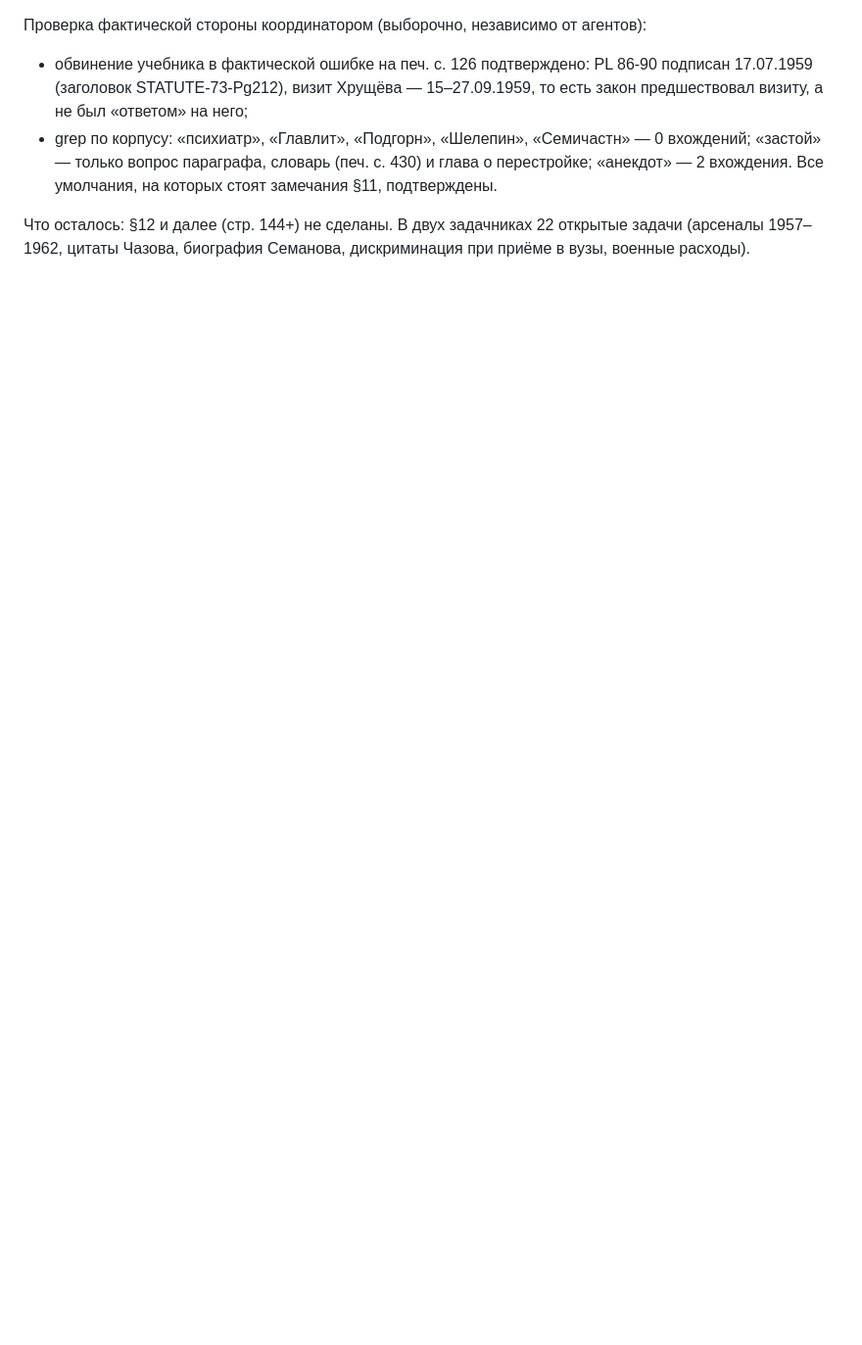
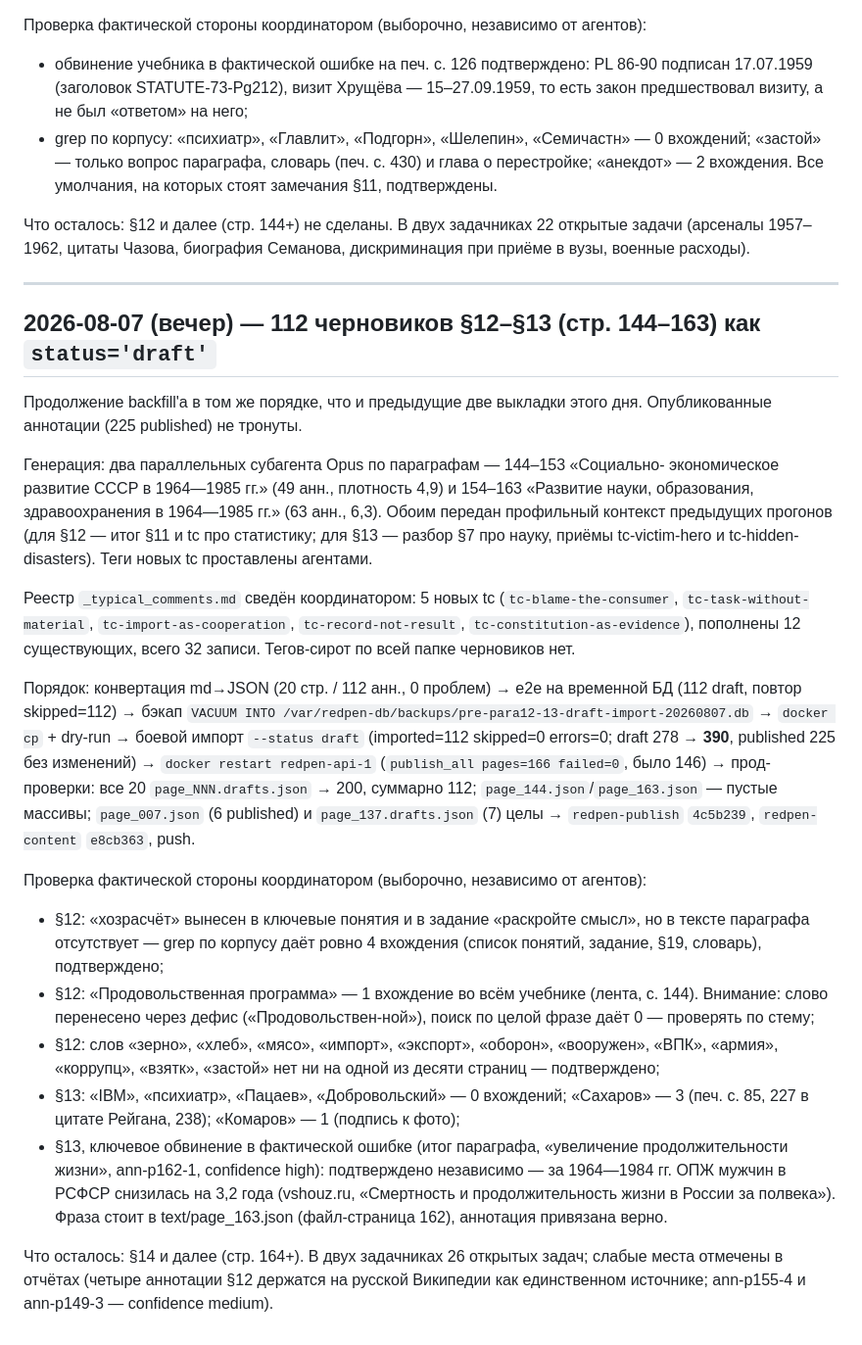
Before and after one commit to volokhonsky/redpen-infra, a Markdown page: docs/deployment-log.md, the part around the change. Shown at 98% size. GitHub-like rendering; blank space fills up the shorter version.

Commit message:
Docs: запись о деплое 112 черновиков §12–§13 (стр. 144–163)
Отдельно зафиксированы грабли протокола умолчаний: слова в тексте
переносятся через дефис («Продовольствен-ной»), поиск по целой фразе
даёт ложный ноль — проверять по стему.

Co-Authored-By: Claude Opus 5 <noreply@anthropic.com>

```diff
--- a/docs/deployment-log.md
+++ b/docs/deployment-log.md
@@ -583,3 +583,54 @@ tc-famine-1946, tc-whatabout).
 Что осталось: §12 и далее (стр. 144+) не сделаны. В двух задачниках 22 открытые
 задачи (арсеналы 1957–1962, цитаты Чазова, биография Семанова, дискриминация
 при приёме в вузы, военные расходы).
+
+---
+
+## 2026-08-07 (вечер) — 112 черновиков §12–§13 (стр. 144–163) как `status='draft'`
+
+Продолжение backfill'а в том же порядке, что и предыдущие две выкладки этого дня.
+Опубликованные аннотации (225 published) не тронуты.
+
+Генерация: два параллельных субагента Opus по параграфам — 144–153 «Социально-
+экономическое развитие СССР в 1964—1985 гг.» (49 анн., плотность 4,9) и 154–163
+«Развитие науки, образования, здравоохранения в 1964—1985 гг.» (63 анн., 6,3).
+Обоим передан профильный контекст предыдущих прогонов (для §12 — итог §11
+и tc про статистику; для §13 — разбор §7 про науку, приёмы tc-victim-hero
+и tc-hidden-disasters). Теги новых tc проставлены агентами.
+
+Реестр `_typical_comments.md` сведён координатором: 5 новых tc
+(`tc-blame-the-consumer`, `tc-task-without-material`, `tc-import-as-cooperation`,
+`tc-record-not-result`, `tc-constitution-as-evidence`), пополнены 12 существующих,
+всего 32 записи. Тегов-сирот по всей папке черновиков нет.
+
+Порядок: конвертация md→JSON (20 стр. / 112 анн., 0 проблем) → e2e на временной БД
+(112 draft, повтор skipped=112) → бэкап `VACUUM INTO
+/var/redpen-db/backups/pre-para12-13-draft-import-20260807.db` → `docker cp` +
+dry-run → боевой импорт `--status draft` (imported=112 skipped=0 errors=0;
+draft 278 → **390**, published 225 без изменений) → `docker restart redpen-api-1`
+(`publish_all pages=166 failed=0`, было 146) → прод-проверки: все 20
+`page_NNN.drafts.json` → 200, суммарно 112; `page_144.json`/`page_163.json` —
+пустые массивы; `page_007.json` (6 published) и `page_137.drafts.json` (7) целы →
+`redpen-publish` `4c5b239`, `redpen-content` `e8cb363`, push.
+
+Проверка фактической стороны координатором (выборочно, независимо от агентов):
+- §12: «хозрасчёт» вынесен в ключевые понятия и в задание «раскройте смысл», но
+  в тексте параграфа отсутствует — grep по корпусу даёт ровно 4 вхождения
+  (список понятий, задание, §19, словарь), подтверждено;
+- §12: «Продовольственная программа» — 1 вхождение во всём учебнике (лента, с. 144).
+  Внимание: слово перенесено через дефис («Продовольствен-ной»), поиск по целой
+  фразе даёт 0 — проверять по стему;
+- §12: слов «зерно», «хлеб», «мясо», «импорт», «экспорт», «оборон», «вооружен»,
+  «ВПК», «армия», «коррупц», «взятк», «застой» нет ни на одной из десяти страниц —
+  подтверждено;
+- §13: «IBM», «психиатр», «Пацаев», «Добровольский» — 0 вхождений; «Сахаров» — 3
+  (печ. с. 85, 227 в цитате Рейгана, 238); «Комаров» — 1 (подпись к фото);
+- §13, ключевое обвинение в фактической ошибке (итог параграфа, «увеличение
+  продолжительности жизни», ann-p162-1, confidence high): подтверждено независимо —
+  за 1964—1984 гг. ОПЖ мужчин в РСФСР снизилась на 3,2 года
+  (vshouz.ru, «Смертность и продолжительность жизни в России за полвека»).
+  Фраза стоит в text/page_163.json (файл-страница 162), аннотация привязана верно.
+
+Что осталось: §14 и далее (стр. 164+). В двух задачниках 26 открытых задач;
+слабые места отмечены в отчётах (четыре аннотации §12 держатся на русской
+Википедии как единственном источнике; ann-p155-4 и ann-p149-3 — confidence medium).
```
Also changed, not shown: CLAUDE.md (+3 -2 lines).
